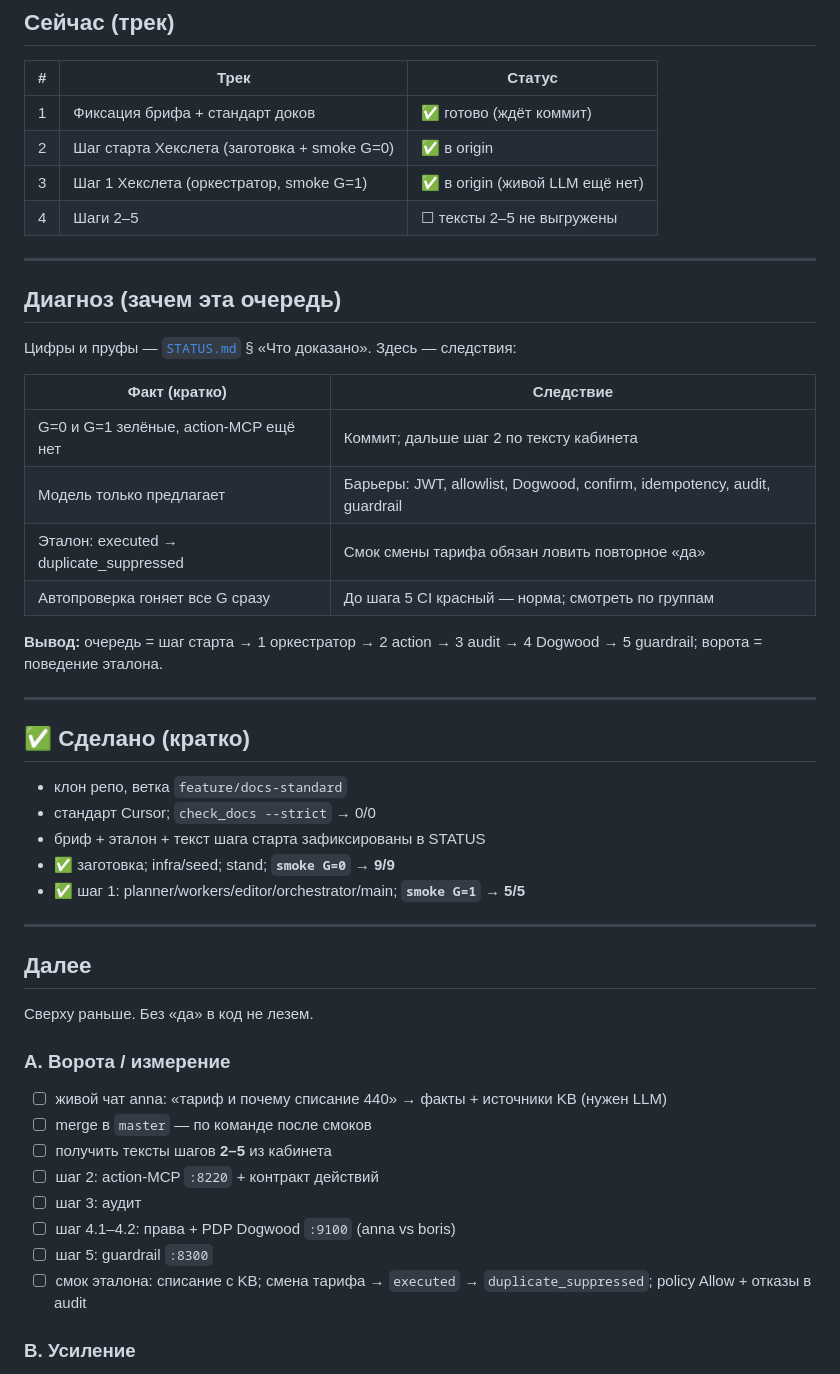
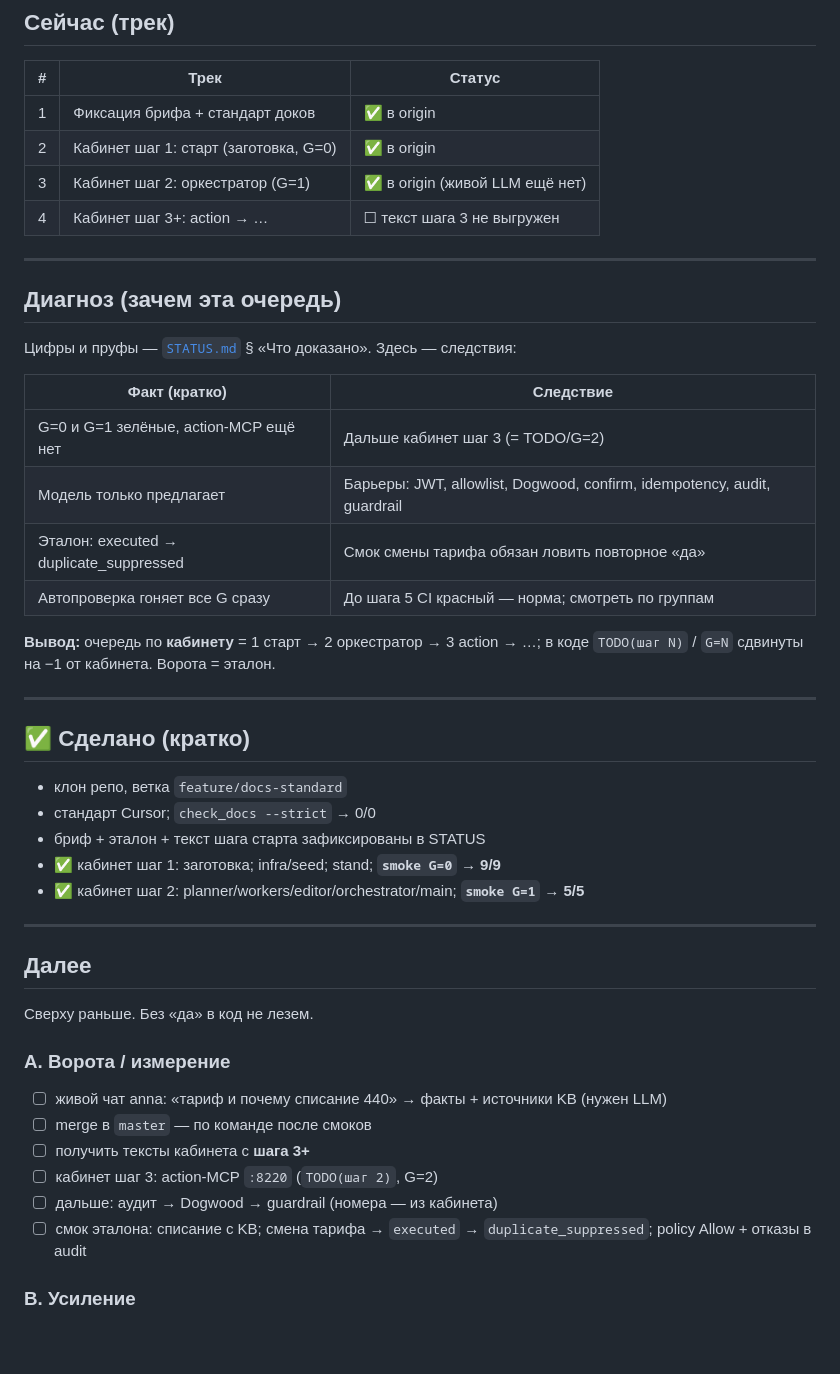
Before and after one commit to Space108/llm-developer-project-445, a Markdown page: docs/ROADMAP.md, the part around the change. GitHub-like rendering; blank space fills up the shorter version.

```diff
--- a/docs/ROADMAP.md
+++ b/docs/ROADMAP.md
@@ -22,10 +22,10 @@
 
 | # | Трек | Статус |
 |---|------|--------|
-| 1 | Фиксация брифа + стандарт доков | ✅ готово (ждёт коммит) |
-| 2 | Шаг старта Хекслета (заготовка + smoke G=0) | ✅ в origin |
-| 3 | Шаг 1 Хекслета (оркестратор, smoke G=1) | ✅ в origin (живой LLM ещё нет) |
-| 4 | Шаги 2–5 | ☐ тексты 2–5 не выгружены |
+| 1 | Фиксация брифа + стандарт доков | ✅ в origin |
+| 2 | Кабинет шаг 1: старт (заготовка, G=0) | ✅ в origin |
+| 3 | Кабинет шаг 2: оркестратор (G=1) | ✅ в origin (живой LLM ещё нет) |
+| 4 | Кабинет шаг 3+: action → … | ☐ текст шага 3 не выгружен |
 
 ---
 
@@ -35,12 +35,12 @@
 
 | Факт (кратко) | Следствие |
 |---------------|-----------|
-| G=0 и G=1 зелёные, action-MCP ещё нет | Коммит; дальше шаг 2 по тексту кабинета |
+| G=0 и G=1 зелёные, action-MCP ещё нет | Дальше кабинет шаг 3 (= TODO/G=2) |
 | Модель только предлагает | Барьеры: JWT, allowlist, Dogwood, confirm, idempotency, audit, guardrail |
 | Эталон: executed → duplicate_suppressed | Смок смены тарифа обязан ловить повторное «да» |
 | Автопроверка гоняет все G сразу | До шага 5 CI красный — норма; смотреть по группам |
 
-**Вывод:** очередь = шаг старта → 1 оркестратор → 2 action → 3 audit → 4 Dogwood → 5 guardrail; ворота = поведение эталона.
+**Вывод:** очередь по **кабинету** = 1 старт → 2 оркестратор → 3 action → …; в коде `TODO(шаг N)` / `G=N` сдвинуты на −1 от кабинета. Ворота = эталон.
 
 ---
 
@@ -49,8 +49,8 @@
 - клон репо, ветка `feature/docs-standard`
 - стандарт Cursor; `check_docs --strict` → 0/0
 - бриф + эталон + текст шага старта зафиксированы в STATUS
-- ✅ заготовка; infra/seed; stand; **`smoke G=0` → 9/9**
-- ✅ шаг 1: planner/workers/editor/orchestrator/main; **`smoke G=1` → 5/5**
+- ✅ кабинет шаг 1: заготовка; infra/seed; stand; **`smoke G=0` → 9/9**
+- ✅ кабинет шаг 2: planner/workers/editor/orchestrator/main; **`smoke G=1` → 5/5**
 
 ---
 
@@ -62,11 +62,9 @@
 
 - ☐ живой чат anna: «тариф и почему списание 440» → факты + источники KB (нужен LLM)
 - ☐ merge в `master` — по команде после смоков
-- ☐ получить тексты шагов **2–5** из кабинета
-- ☐ шаг 2: action-MCP `:8220` + контракт действий
-- ☐ шаг 3: аудит
-- ☐ шаг 4.1–4.2: права + PDP Dogwood `:9100` (anna vs boris)
-- ☐ шаг 5: guardrail `:8300`
+- ☐ получить тексты кабинета с **шага 3+**
+- ☐ кабинет шаг 3: action-MCP `:8220` (`TODO(шаг 2)`, G=2)
+- ☐ дальше: аудит → Dogwood → guardrail (номера — из кабинета)
 - ☐ смок эталона: списание с KB; смена тарифа → `executed` → `duplicate_suppressed`; policy Allow + отказы в audit
 
 ### B. Усиление
```
Also changed, not shown: docs/STATUS.md (+14 -13 lines).
